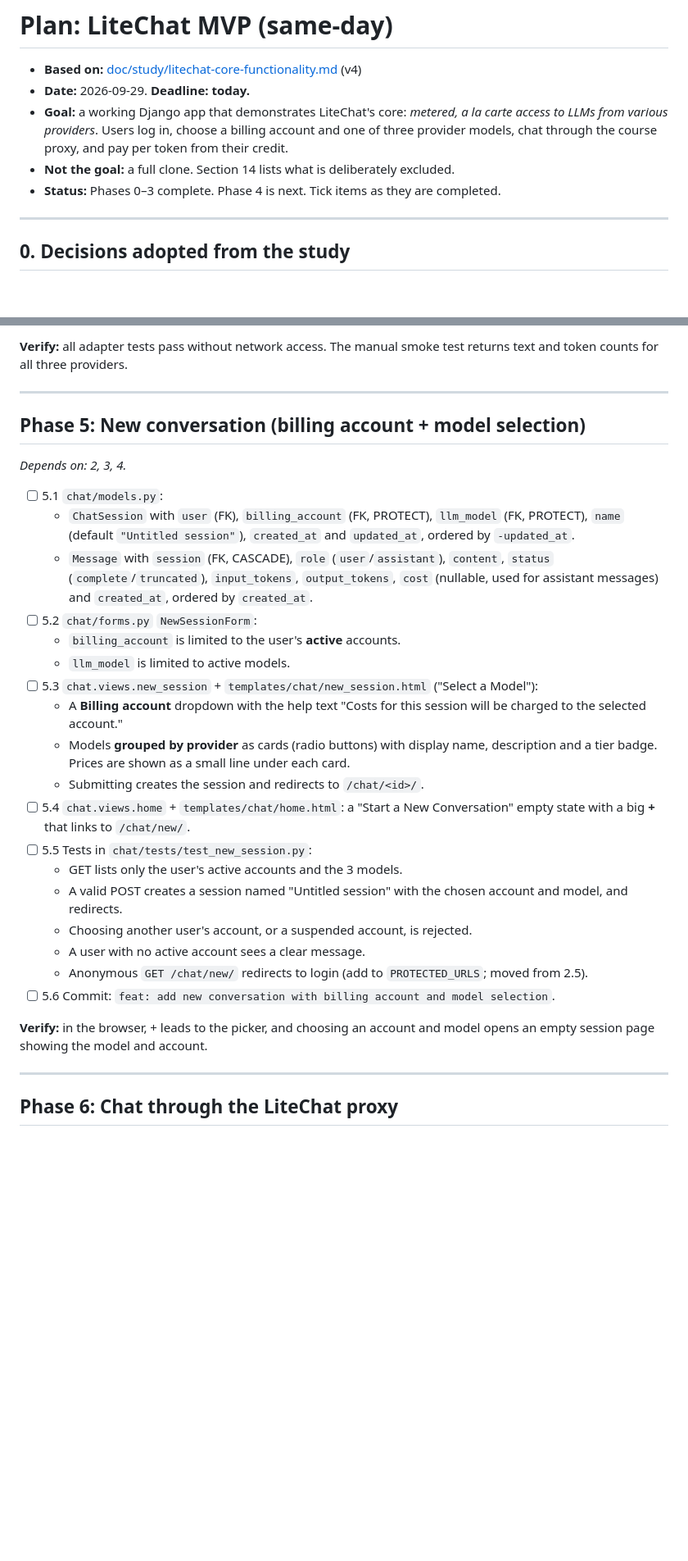
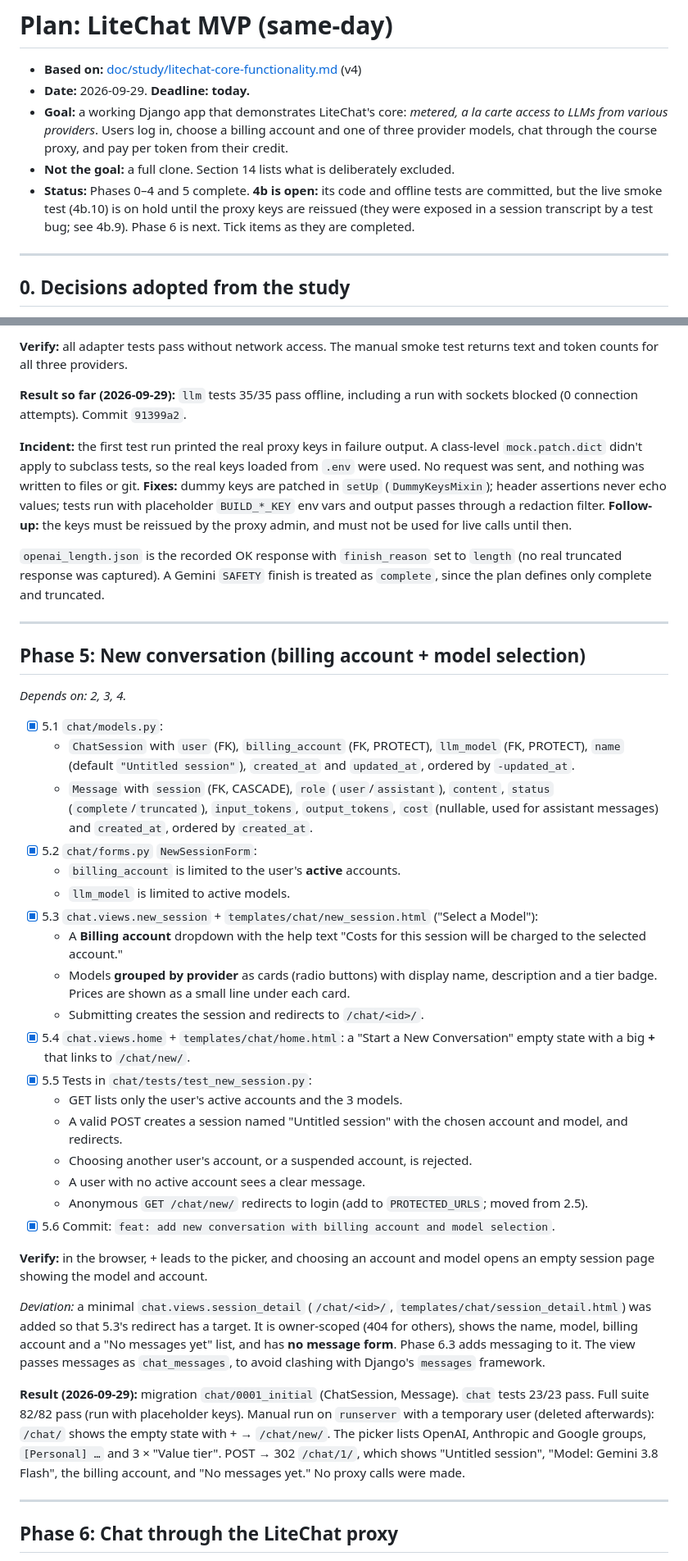
Before and after one commit to Liam-Yu12/midterm, a Markdown page: doc/plan/litechat-mvp.md, 2 parts joined by grey strips. Shown at 82% size. Rendered like a GitHub page; blank space fills up the shorter version.

```diff
--- a/doc/plan/litechat-mvp.md
+++ b/doc/plan/litechat-mvp.md
@@ -4,7 +4,7 @@
 - **Date:** 2026-09-29. **Deadline: today.**
 - **Goal:** a working Django app that demonstrates LiteChat's core: *metered, a la carte access to LLMs from various providers*. Users log in, choose a billing account and one of three provider models, chat through the course proxy, and pay per token from their credit.
 - **Not the goal:** a full clone. Section 14 lists what is deliberately excluded.
-- **Status:** Phases 0–3 complete. Phase 4 is next. Tick items as they are completed.
+- **Status:** Phases 0–4 and 5 complete. **4b is open:** its code and offline tests are committed, but the live smoke test (4b.10) is on hold until the proxy keys are reissued (they were exposed in a session transcript by a test bug; see 4b.9). Phase 6 is next. Tick items as they are completed.
 
 ---
 
@@ -237,31 +239,41 @@ Tests are written **inside each phase**, not saved for the end. Phase 12 runs th
 
 **Verify:** all adapter tests pass without network access. The manual smoke test returns text and token counts for all three providers.
+
+**Result so far (2026-09-29):** `llm` tests 35/35 pass offline, including a run with sockets blocked (0 connection attempts). Commit `91399a2`.
+
+**Incident:** the first test run printed the real proxy keys in failure output. A class-level `mock.patch.dict` didn't apply to subclass tests, so the real keys loaded from `.env` were used. No request was sent, and nothing was written to files or git. **Fixes:** dummy keys are patched in `setUp` (`DummyKeysMixin`); header assertions never echo values; tests run with placeholder `BUILD_*_KEY` env vars and output passes through a redaction filter. **Follow-up:** the keys must be reissued by the proxy admin, and must not be used for live calls until then.
+
+`openai_length.json` is the recorded OK response with `finish_reason` set to `length` (no real truncated response was captured). A Gemini `SAFETY` finish is treated as `complete`, since the plan defines only complete and truncated.
 
 ---
 
 ## Phase 5: New conversation (billing account + model selection)
 *Depends on: 2, 3, 4.*
 
-- [ ] 5.1 `chat/models.py`:
+- [x] 5.1 `chat/models.py`:
   - `ChatSession` with `user` (FK), `billing_account` (FK, PROTECT), `llm_model` (FK, PROTECT), `name` (default `"Untitled session"`), `created_at` and `updated_at`, ordered by `-updated_at`.
   - `Message` with `session` (FK, CASCADE), `role` (`user`/`assistant`), `content`, `status` (`complete`/`truncated`), `input_tokens`, `output_tokens`, `cost` (nullable, used for assistant messages) and `created_at`, ordered by `created_at`.
-- [ ] 5.2 `chat/forms.py` `NewSessionForm`:
+- [x] 5.2 `chat/forms.py` `NewSessionForm`:
   - `billing_account` is limited to the user's **active** accounts.
   - `llm_model` is limited to active models.
-- [ ] 5.3 `chat.views.new_session` + `templates/chat/new_session.html` ("Select a Model"):
+- [x] 5.3 `chat.views.new_session` + `templates/chat/new_session.html` ("Select a Model"):
   - A **Billing account** dropdown with the help text "Costs for this session will be charged to the selected account."
   - Models **grouped by provider** as cards (radio buttons) with display name, description and a tier badge. Prices are shown as a small line under each card.
   - Submitting creates the session and redirects to `/chat/<id>/`.
-- [ ] 5.4 `chat.views.home` + `templates/chat/home.html`: a "Start a New Conversation" empty state with a big **+** that links to `/chat/new/`.
-- [ ] 5.5 Tests in `chat/tests/test_new_session.py`:
+- [x] 5.4 `chat.views.home` + `templates/chat/home.html`: a "Start a New Conversation" empty state with a big **+** that links to `/chat/new/`.
+- [x] 5.5 Tests in `chat/tests/test_new_session.py`:
   - GET lists only the user's active accounts and the 3 models.
   - A valid POST creates a session named "Untitled session" with the chosen account and model, and redirects.
   - Choosing another user's account, or a suspended account, is rejected.
   - A user with no active account sees a clear message.
   - Anonymous `GET /chat/new/` redirects to login (add to `PROTECTED_URLS`; moved from 2.5).
-- [ ] 5.6 Commit: `feat: add new conversation with billing account and model selection`.
+- [x] 5.6 Commit: `feat: add new conversation with billing account and model selection`.
 
 **Verify:** in the browser, + leads to the picker, and choosing an account and model opens an empty session page showing the model and account.
+
+*Deviation:* a minimal `chat.views.session_detail` (`/chat/<id>/`, `templates/chat/session_detail.html`) was added so that 5.3's redirect has a target. It is owner-scoped (404 for others), shows the name, model, billing account and a "No messages yet" list, and has **no message form**. Phase 6.3 adds messaging to it. The view passes messages as `chat_messages`, to avoid clashing with Django's `messages` framework.
+
+**Result (2026-09-29):** migration `chat/0001_initial` (ChatSession, Message). `chat` tests 23/23 pass. Full suite 82/82 pass (run with placeholder keys). Manual run on `runserver` with a temporary user (deleted afterwards): `/chat/` shows the empty state with + → `/chat/new/`. The picker lists OpenAI, Anthropic and Google groups, `[Personal] …` and 3 × "Value tier". POST → 302 `/chat/1/`, which shows "Untitled session", "Model: Gemini 3.8 Flash", the billing account, and "No messages yet." No proxy calls were made.
 
 ---
 
```
Also changed, not shown: other parts of doc/plan/litechat-mvp.md (+19 -17 lines).
